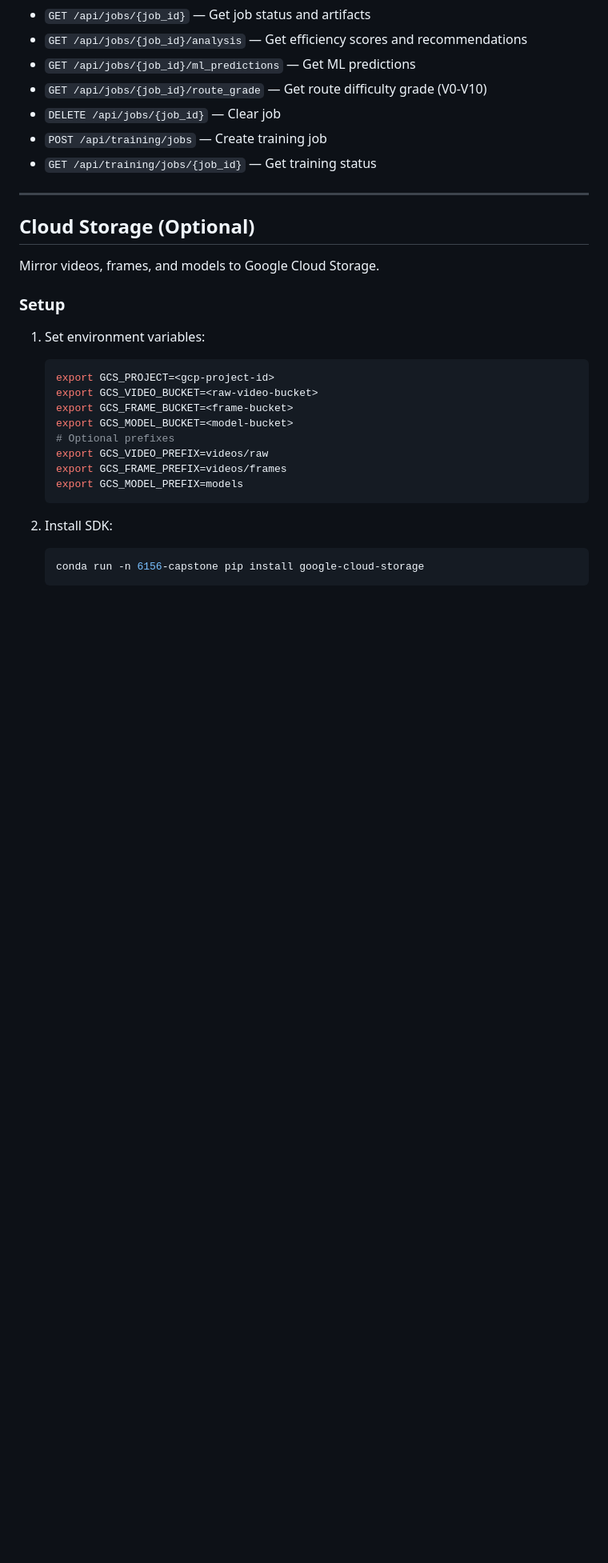
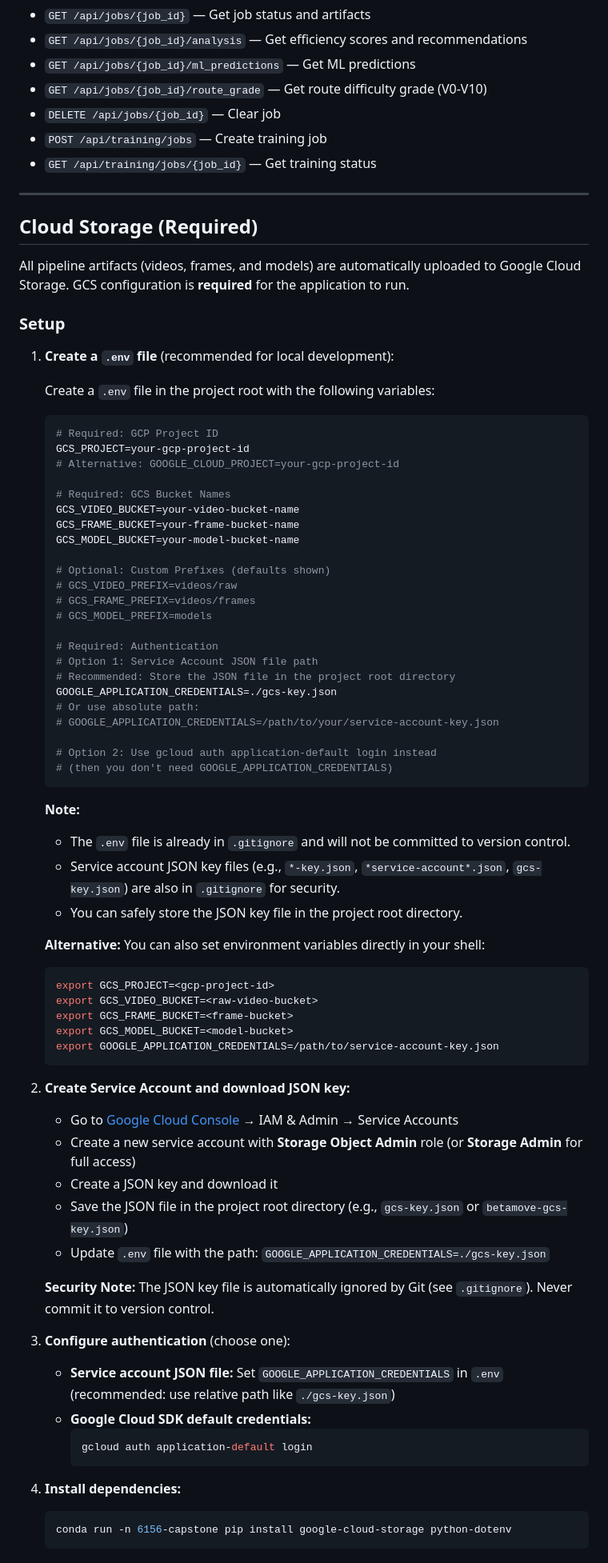
Before and after one commit to harrisonkimdev/6156-capstone-project, a Markdown page: README.md, the part around one of its changes. Shown at 80% size. Drawn GitHub-style; blank space fills up the shorter version.

Commit message:
docs: Update README for required GCS and .env file support
- Update Cloud Storage section to indicate GCS is required
- Add detailed .env file setup instructions
- Add service account JSON file creation and storage guidance
- Update authentication section with project root storage recommendation
- Add security notes about .gitignore for JSON key files
- Update error handling documentation

````diff
--- a/README.md
+++ b/README.md
@@ -362,26 +362,77 @@ Content-Type: application/json
 
 ---
 
-## Cloud Storage (Optional)
+## Cloud Storage (Required)
 
-Mirror videos, frames, and models to Google Cloud Storage.
+All pipeline artifacts (videos, frames, and models) are automatically uploaded to Google Cloud Storage. GCS configuration is **required** for the application to run.
 
 ### Setup
 
-1. Set environment variables:
+1. **Create a `.env` file** (recommended for local development):
+
+   Create a `.env` file in the project root with the following variables:
+
+   ```bash
+   # Required: GCP Project ID
+   GCS_PROJECT=your-gcp-project-id
+   # Alternative: GOOGLE_CLOUD_PROJECT=your-gcp-project-id
+
+   # Required: GCS Bucket Names
+   GCS_VIDEO_BUCKET=your-video-bucket-name
+   GCS_FRAME_BUCKET=your-frame-bucket-name
+   GCS_MODEL_BUCKET=your-model-bucket-name
+
+   # Optional: Custom Prefixes (defaults shown)
+   # GCS_VIDEO_PREFIX=videos/raw
+   # GCS_FRAME_PREFIX=videos/frames
+   # GCS_MODEL_PREFIX=models
+
+   # Required: Authentication
+   # Option 1: Service Account JSON file path
+   # Recommended: Store the JSON file in the project root directory
+   GOOGLE_APPLICATION_CREDENTIALS=./gcs-key.json
+   # Or use absolute path:
+   # GOOGLE_APPLICATION_CREDENTIALS=/path/to/your/service-account-key.json
+
+   # Option 2: Use gcloud auth application-default login instead
+   # (then you don't need GOOGLE_APPLICATION_CREDENTIALS)
+   ```
+
+   **Note:**
+
+   - The `.env` file is already in `.gitignore` and will not be committed to version control.
+   - Service account JSON key files (e.g., `*-key.json`, `*service-account*.json`, `gcs-key.json`) are also in `.gitignore` for security.
+   - You can safely store the JSON key file in the project root directory.
+
+   **Alternative:** You can also set environment variables directly in your shell:
 
    ```bash
    export GCS_PROJECT=<gcp-project-id>
    export GCS_VIDEO_BUCKET=<raw-video-bucket>
    export GCS_FRAME_BUCKET=<frame-bucket>
    export GCS_MODEL_BUCKET=<model-bucket>
-   # Optional prefixes
-   export GCS_VIDEO_PREFIX=videos/raw
-   export GCS_FRAME_PREFIX=videos/frames
-   export GCS_MODEL_PREFIX=models
+   export GOOGLE_APPLICATION_CREDENTIALS=/path/to/service-account-key.json
    ```
 
-2. Install SDK:
+2. **Create Service Account and download JSON key:**
+
+   - Go to [Google Cloud Console](https://console.cloud.google.com) → IAM & Admin → Service Accounts
+   - Create a new service account with **Storage Object Admin** role (or **Storage Admin** for full access)
+   - Create a JSON key and download it
+   - Save the JSON file in the project root directory (e.g., `gcs-key.json` or `betamove-gcs-key.json`)
+   - Update `.env` file with the path: `GOOGLE_APPLICATION_CREDENTIALS=./gcs-key.json`
+
+   **Security Note:** The JSON key file is automatically ignored by Git (see `.gitignore`). Never commit it to version control.
+
+3. **Configure authentication** (choose one):
+
+   - **Service account JSON file:** Set `GOOGLE_APPLICATION_CREDENTIALS` in `.env` (recommended: use relative path like `./gcs-key.json`)
+   - **Google Cloud SDK default credentials:**
+     ```bash
+     gcloud auth application-default login
+     ```
+
+4. **Install dependencies:**
    ```bash
-   conda run -n 6156-capstone pip install google-cloud-storage
+   conda run -n 6156-capstone pip install google-cloud-storage python-dotenv
    ```
````
Also changed, not shown: other parts of README.md (+6 -2 lines).
